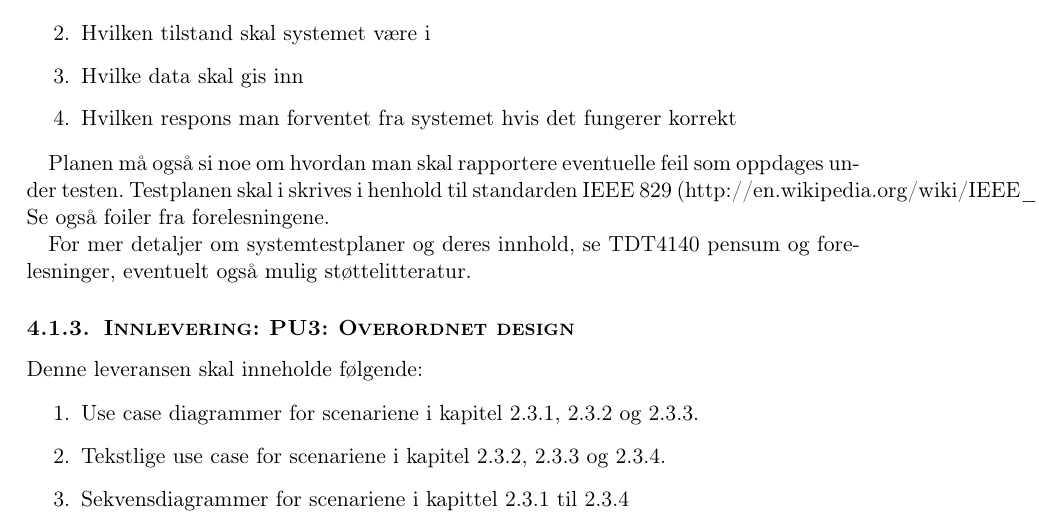
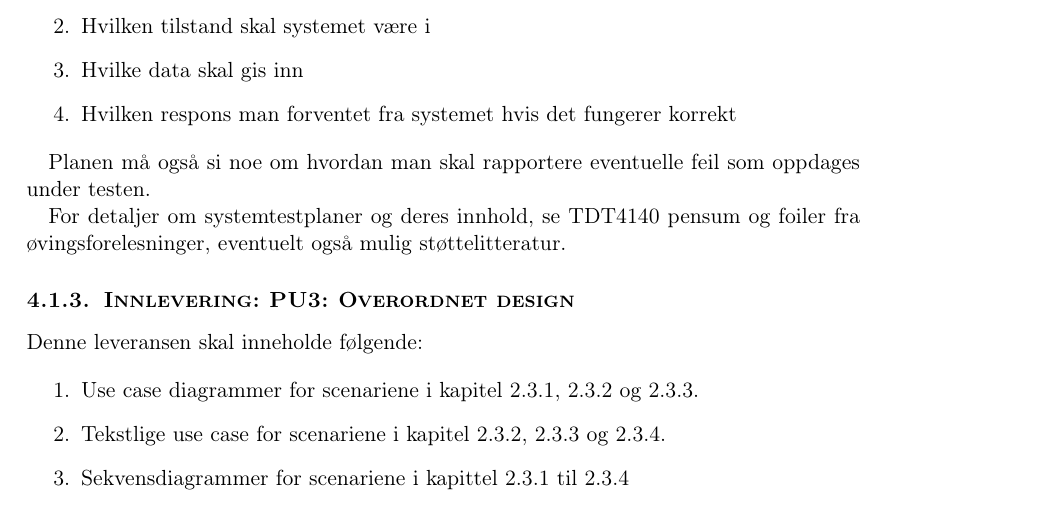
Before and after one commit to aleksanb/TDT4140-Undass, a LaTeX document (fellesprosjekt-kompendium.tex, which reads steps-and-deliverables.tex): part of page 26 of 53, cut so that both start at the same text. Compiled offline with pdfLaTeX.

Commit message:
remove wikipedia link, reference handouts from recitation lectures

```diff
--- a/steps-and-deliverables.tex
+++ b/steps-and-deliverables.tex
@@ -75,9 +75,9 @@ Hvilken respons man forventet fra systemet hvis det fungerer korrekt
 
 \end{enumerate}
 
-Planen må også si noe om hvordan man skal rapportere eventuelle feil som oppdages under testen. Testplanen skal i skrives i henhold til standarden IEEE 829 (http://en.wikipedia.org/wiki/IEEE\_829). Se også foiler fra forelesningene.
+Planen må også si noe om hvordan man skal rapportere eventuelle feil som oppdages under testen.
 
-For mer detaljer om systemtestplaner og deres innhold, se TDT4140 pensum og forelesninger, eventuelt også mulig støttelitteratur.
+For detaljer om systemtestplaner og deres innhold, se TDT4140 pensum og foiler fra øvingsforelesninger, eventuelt også mulig støttelitteratur.
 
 \subsubsection{Innlevering: PU3: Overordnet design}
 
```
